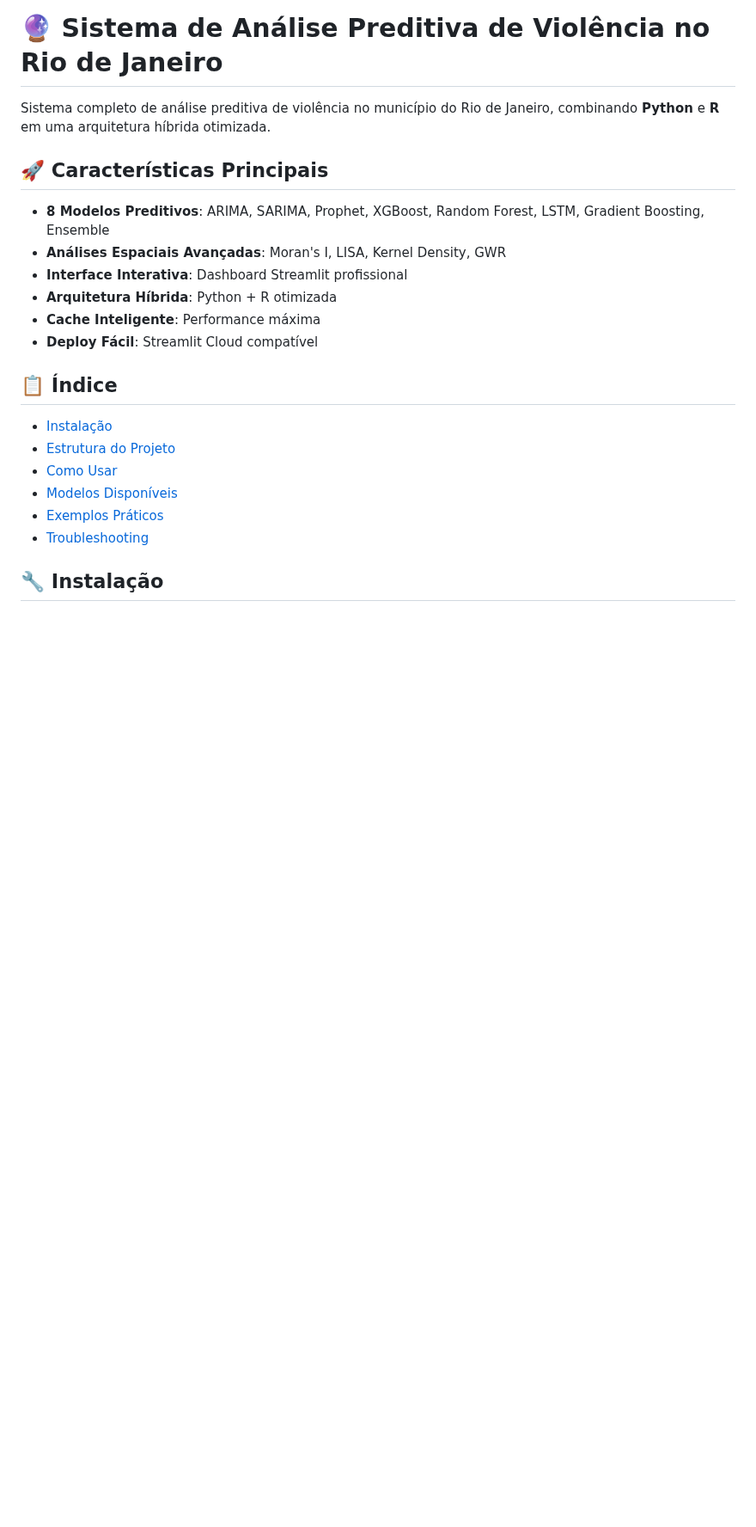
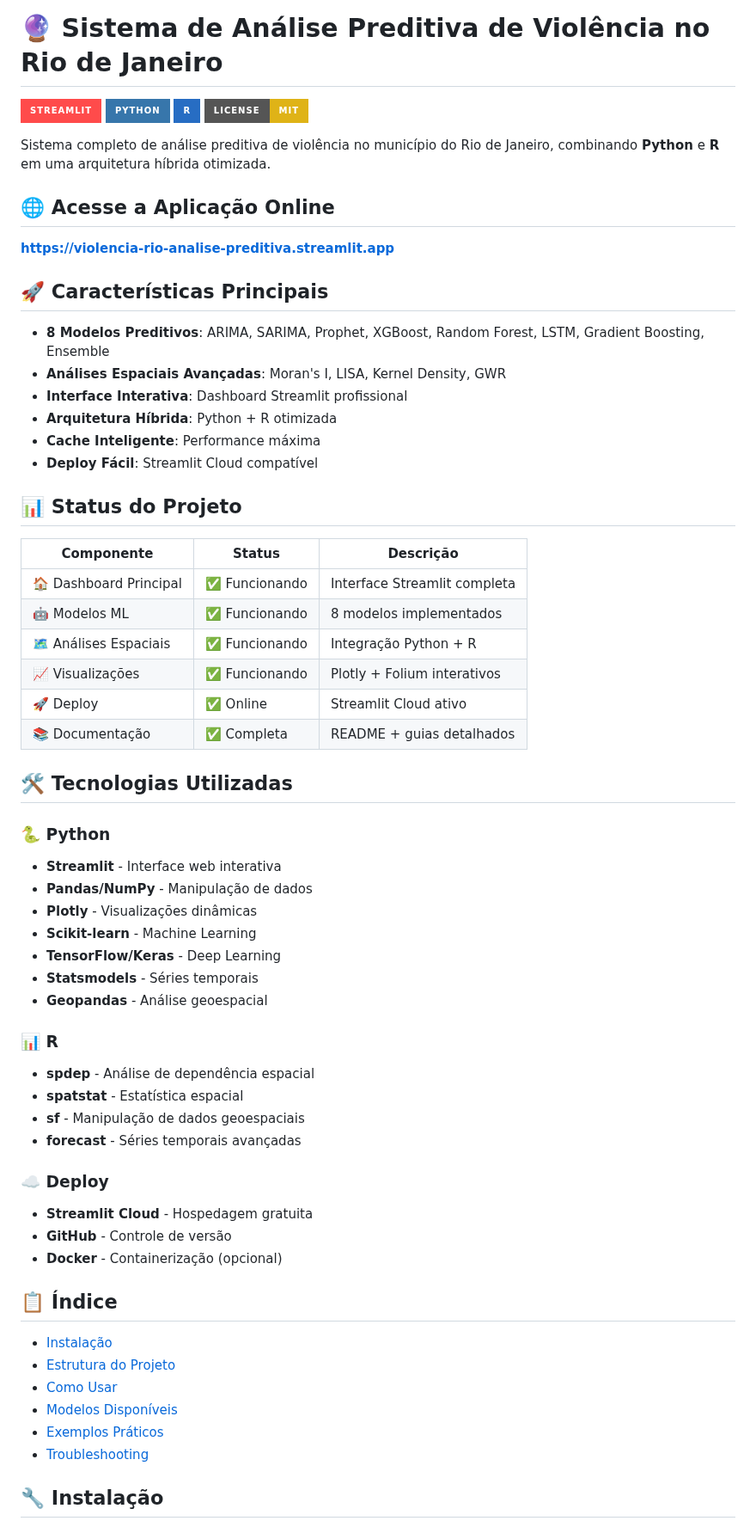
Before and after one commit to ricardofrugoni/predicao-seguranca-rio, a Markdown page: README.md, the part around one of its changes. Shown at 86% size. GitHub-like rendering; badges without logos; blank space fills up the shorter version.

Commit message:
Atualização do README com badges, status do projeto e informações corretas do repositório

```diff
--- a/README.md
+++ b/README.md
@@ -1,6 +1,14 @@
 # 🔮 Sistema de Análise Preditiva de Violência no Rio de Janeiro
 
+[![Streamlit App](https://img.shields.io/badge/Streamlit-FF4B4B?style=for-the-badge&logo=streamlit&logoColor=white)](https://violencia-rio-analise-preditiva.streamlit.app)
+[![Python](https://img.shields.io/badge/Python-3776AB?style=for-the-badge&logo=python&logoColor=white)](https://python.org)
+[![R](https://img.shields.io/badge/R-276DC3?style=for-the-badge&logo=r&logoColor=white)](https://r-project.org)
+[![License](https://img.shields.io/badge/License-MIT-yellow.svg?style=for-the-badge)](LICENSE)
+
 Sistema completo de análise preditiva de violência no município do Rio de Janeiro, combinando **Python** e **R** em uma arquitetura híbrida otimizada.
+
+## 🌐 **Acesse a Aplicação Online**
+**[https://violencia-rio-analise-preditiva.streamlit.app](https://violencia-rio-analise-preditiva.streamlit.app)**
 
 ## 🚀 Características Principais
 
@@ -10,6 +18,39 @@ Sistema completo de análise preditiva de violência no município do Rio de Jan
 - **Arquitetura Híbrida**: Python + R otimizada
 - **Cache Inteligente**: Performance máxima
 - **Deploy Fácil**: Streamlit Cloud compatível
+
+## 📊 Status do Projeto
+
+| Componente | Status | Descrição |
+|------------|--------|-----------|
+| 🏠 Dashboard Principal | ✅ Funcionando | Interface Streamlit completa |
+| 🤖 Modelos ML | ✅ Funcionando | 8 modelos implementados |
+| 🗺️ Análises Espaciais | ✅ Funcionando | Integração Python + R |
+| 📈 Visualizações | ✅ Funcionando | Plotly + Folium interativos |
+| 🚀 Deploy | ✅ Online | Streamlit Cloud ativo |
+| 📚 Documentação | ✅ Completa | README + guias detalhados |
+
+## 🛠️ Tecnologias Utilizadas
+
+### 🐍 Python
+- **Streamlit** - Interface web interativa
+- **Pandas/NumPy** - Manipulação de dados
+- **Plotly** - Visualizações dinâmicas
+- **Scikit-learn** - Machine Learning
+- **TensorFlow/Keras** - Deep Learning
+- **Statsmodels** - Séries temporais
+- **Geopandas** - Análise geoespacial
+
+### 📊 R
+- **spdep** - Análise de dependência espacial
+- **spatstat** - Estatística espacial
+- **sf** - Manipulação de dados geoespaciais
+- **forecast** - Séries temporais avançadas
+
+### ☁️ Deploy
+- **Streamlit Cloud** - Hospedagem gratuita
+- **GitHub** - Controle de versão
+- **Docker** - Containerização (opcional)
 
 ## 📋 Índice
 
```
Also changed, not shown: other parts of README.md (+27 -7 lines).
